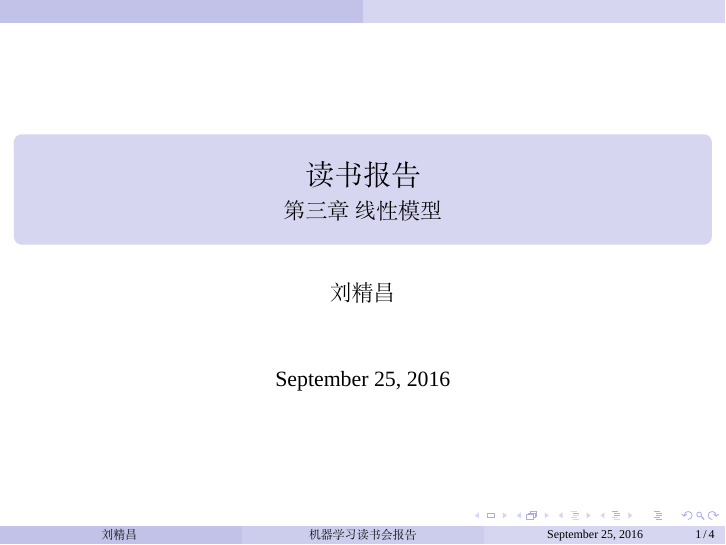
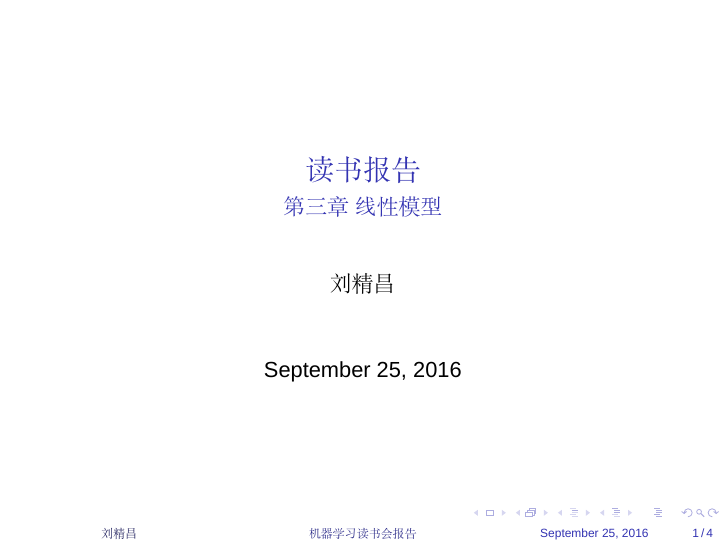
Before and after one commit to xdjcl/linear_model, LaTeX slides (linear_model.tex): page 1 of 5. Compiled offline with XeLaTeX; a missing font is replaced by an installed copy or a similar font.

Commit message:
小修改
None

```diff
--- a/linear_model.tex
+++ b/linear_model.tex
@@ -9,11 +9,10 @@
 \usepackage{fontspec}
 \usepackage{setspace}
 
-\usetheme{Copenhagen}
-\usecolortheme{seahorse}
+\usecolortheme{lily}
 \useoutertheme{infolines}
 \useinnertheme{rectangles}
-\setmainfont{Times New Roman}
+\setmainfont{Arial}
 
 \begin{document}
 \title[机器学习读书会报告] % (optional, only for long titles)
```
Also changed, not shown: linear_model.pdf, 3 other files.
